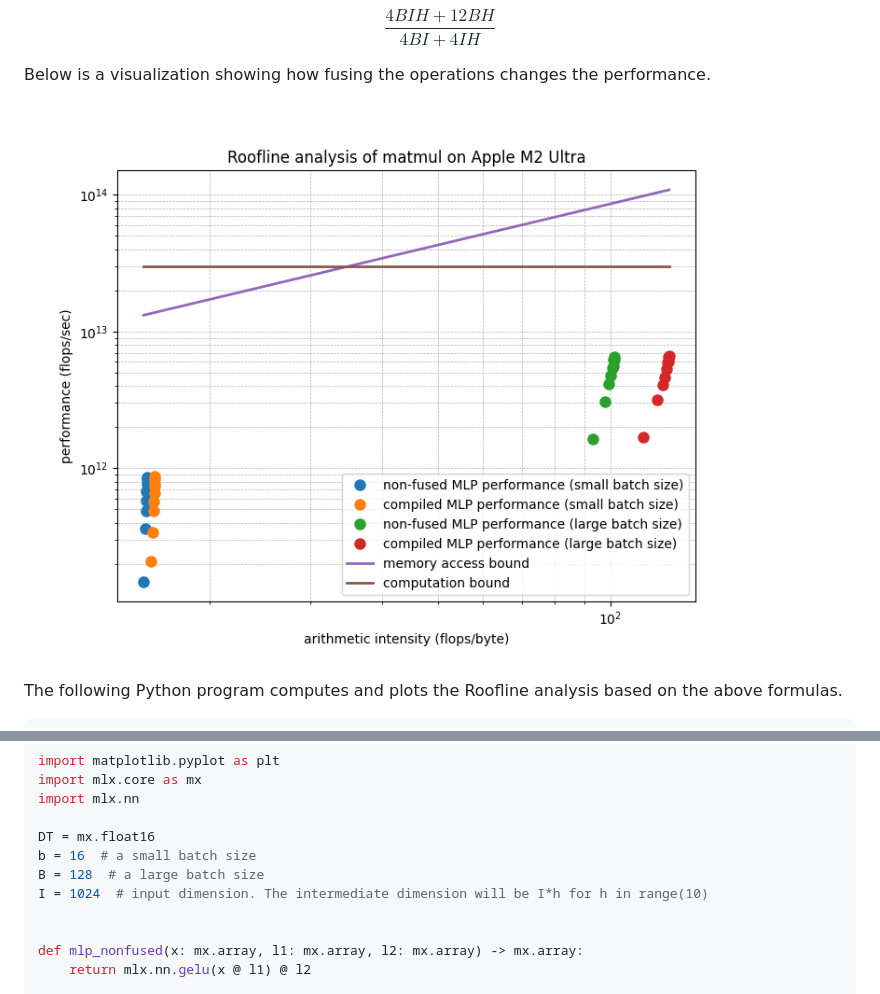
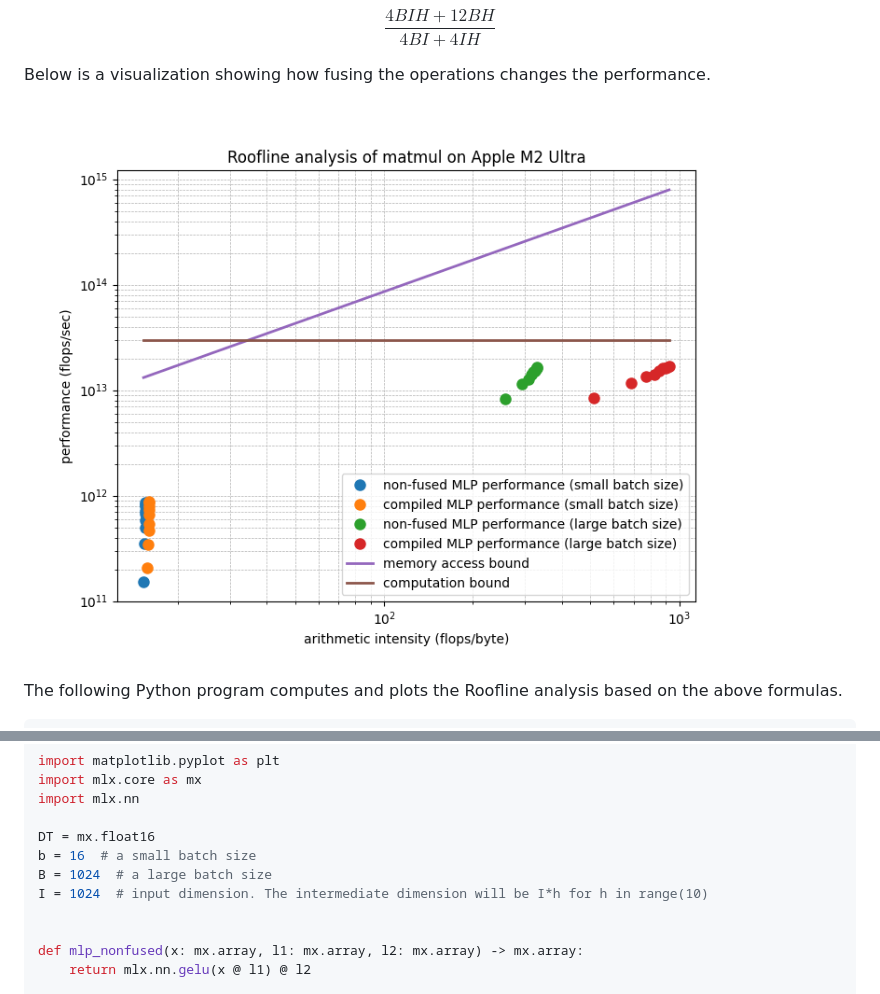
Before and after one commit to wangkuiyi/wangkuiyi.github.io, a Markdown page: fuse.md, 2 parts joined by grey strips. Rendered like a GitHub page; pictures changed too: fuse.png.

Commit message:
Fuse: use large batch size (#10)
* Add fuse.md

* Update

* Update

* Update

```diff
--- a/fuse.md
+++ b/fuse.md
@@ -57,7 +57,7 @@ import mlx.nn
 
 DT = mx.float16
 b = 16  # a small batch size
-B = 128  # a large batch size
+B = 1024  # a large batch size
 I = 1024  # input dimension. The intermediate dimension will be I*h for h in range(10)
 
 
```
Also changed, not shown: 2 other files.
